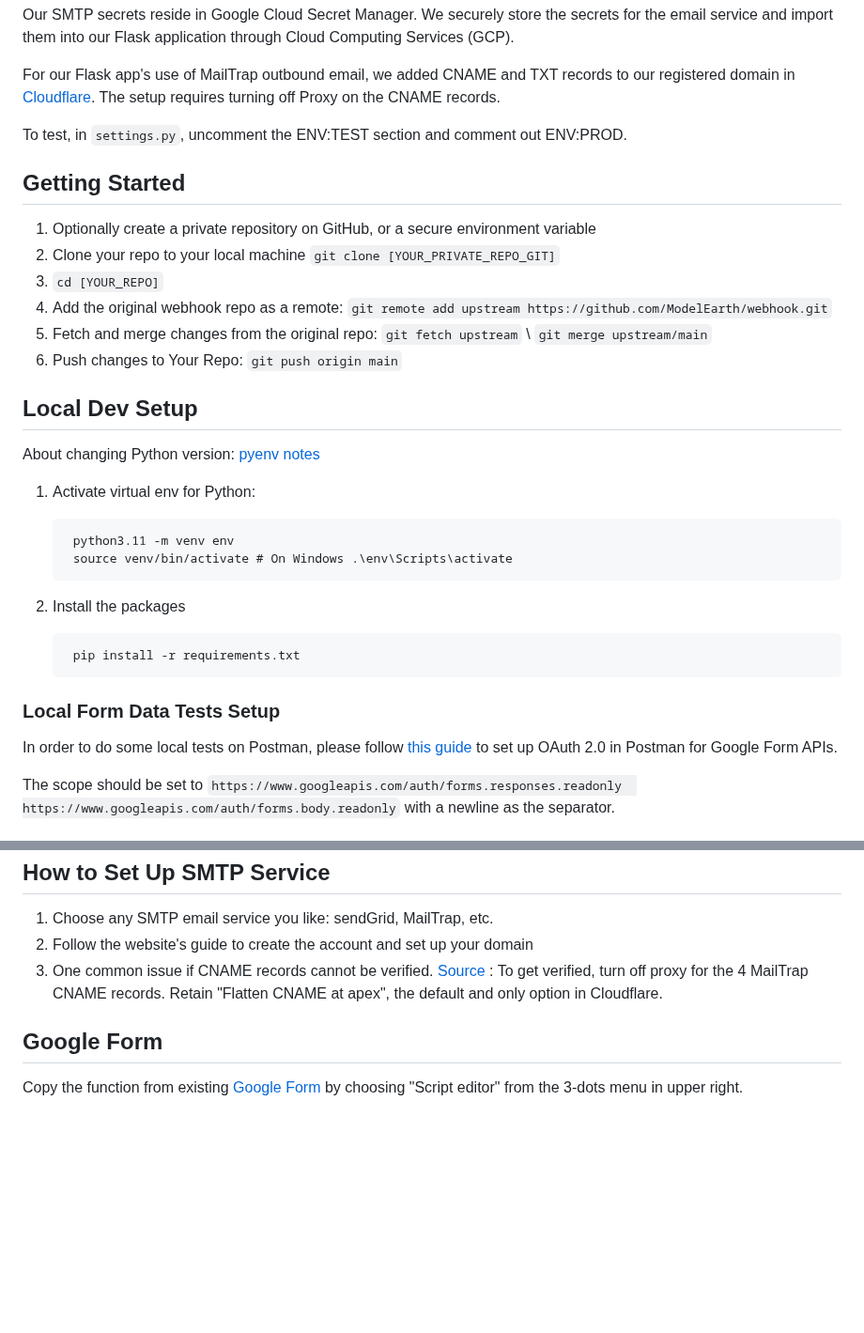
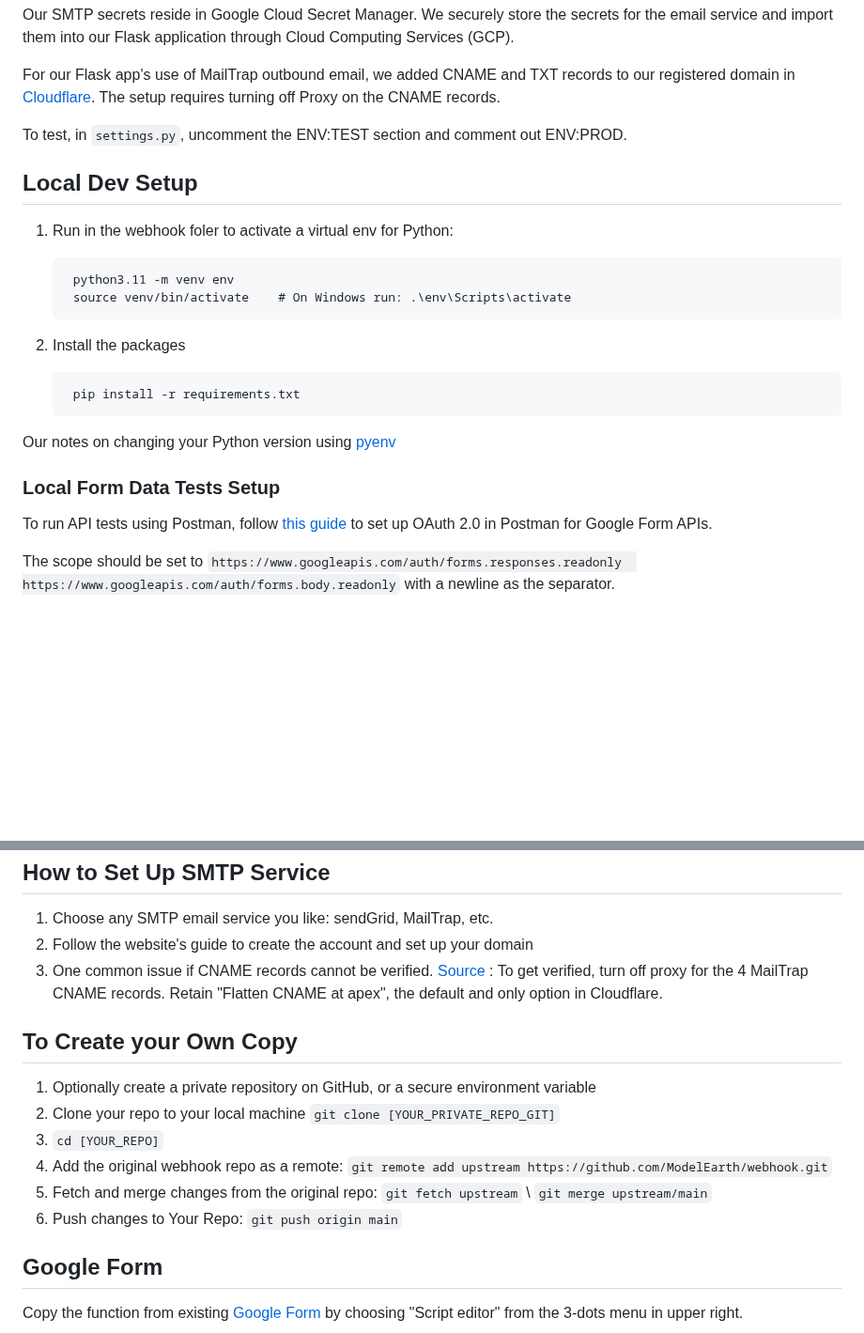
Before and after one commit to ModelEarth/webhook, a Markdown page: README.md, 2 parts joined by grey strips. Shown at 94% size. Rendered like a GitHub page; blank space fills up the shorter version.

Commit message:
Move copy notes to end

```diff
--- a/README.md
+++ b/README.md
@@ -10,31 +10,24 @@ For our Flask app's use of MailTrap outbound email, we added CNAME and TXT recor
 
 To test, in `settings.py`, uncomment the ENV:TEST section and comment out ENV:PROD.
 
-## Getting Started
-
-1. Optionally create a private repository on GitHub, or a secure environment variable
-2. Clone your repo to your local machine `git clone [YOUR_PRIVATE_REPO_GIT]`
-3. `cd [YOUR_REPO]`
-4. Add the original webhook repo as a remote: `git remote add upstream https://github.com/ModelEarth/webhook.git`
-5. Fetch and merge changes from the original repo: `git fetch upstream` \ `git merge upstream/main`
-6. Push changes to Your Repo: `git push origin main`
 
 ## Local Dev Setup
 
-About changing Python version: [pyenv notes](https://model./io/coders/python/)
-
-1. Activate virtual env for Python:
+1. Run in the webhook foler to activate a virtual env for Python:
 
         python3.11 -m venv env
-        source venv/bin/activate # On Windows .\env\Scripts\activate
+        source venv/bin/activate    # On Windows run: .\env\Scripts\activate
 
 2. Install the packages
 
         pip install -r requirements.txt
 
+Our notes on changing your Python version using [pyenv](https://model.earth/io/coders/python/)
+
+
 ### Local Form Data Tests Setup
 
-In order to do some local tests on Postman, please follow [this guide](https://blog.postman.com/how-to-access-google-apis-using-oauth-in-postman/) to set up OAuth 2.0 in Postman for Google Form APIs.
+To run API tests using Postman, follow [this guide](https://blog.postman.com/how-to-access-google-apis-using-oauth-in-postman/) to set up OAuth 2.0 in Postman for Google Form APIs.
 
 The scope should be set to `https://www.googleapis.com/auth/forms.responses.readonly  https://www.googleapis.com/auth/forms.body.readonly` with a newline as the separator.
 
@@ -56,6 +49,15 @@ The scope should be set to `https://www.googleapis.com/auth/forms.responses.read
     [Source](https://developers.cloudflare.com/dns/manage-dns-records/troubleshooting/cname-domain-verification/) : To get verified, turn off proxy for the 4 MailTrap CNAME records. Retain "Flatten CNAME at apex", the default and only option in Cloudflare.
 
 
+## To Create your Own Copy
+
+1. Optionally create a private repository on GitHub, or a secure environment variable
+2. Clone your repo to your local machine `git clone [YOUR_PRIVATE_REPO_GIT]`
+3. `cd [YOUR_REPO]`
+4. Add the original webhook repo as a remote: `git remote add upstream https://github.com/ModelEarth/webhook.git`
+5. Fetch and merge changes from the original repo: `git fetch upstream` \ `git merge upstream/main`
+6. Push changes to Your Repo: `git push origin main`
+
 ## Google Form
 
 Copy the function from existing [Google Form](https://docs.google.com/forms/d/e/1FAIpQLScXSX0_myDcB4_Z32hpGC71PXVsMmgy_dyZPY0aPEWamyzV-w/viewform) by choosing "Script editor" from the 3-dots menu in upper right.
```
